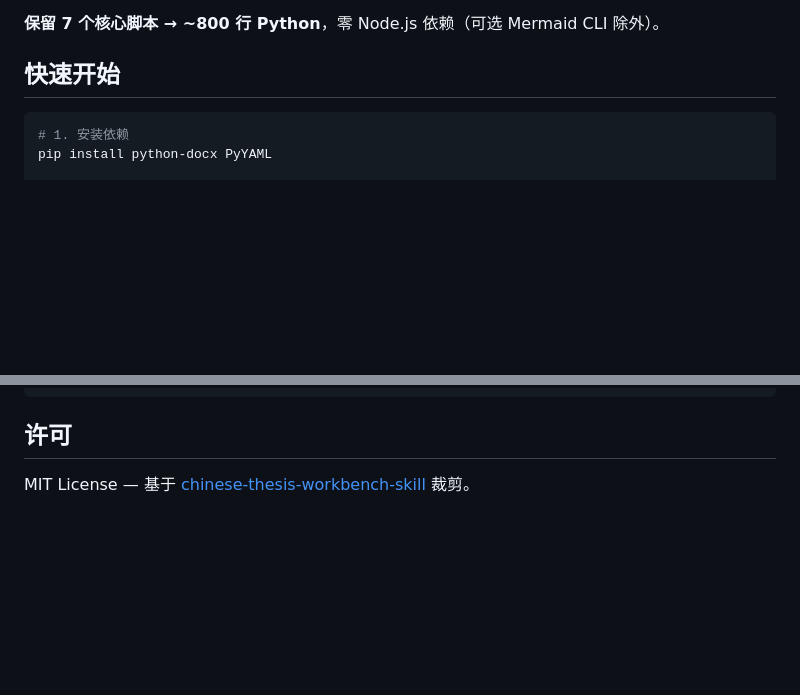
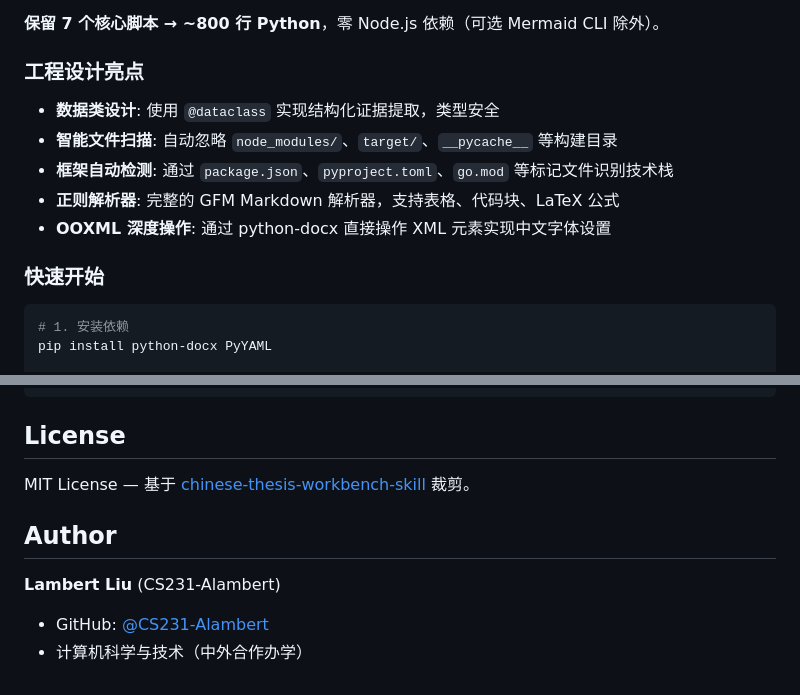
Before and after one commit to CS231-Alambert/ai-course-project-skill, a Markdown page: README.md, 2 parts joined by grey strips. Rendered like a GitHub page; blank space fills up the shorter version.

````diff
--- a/README.md
+++ b/README.md
@@ -17,7 +78,15 @@
 
 **保留 7 个核心脚本 → ~800 行 Python**，零 Node.js 依赖（可选 Mermaid CLI 除外）。
 
-## 快速开始
+### 工程设计亮点
+
+- **数据类设计**: 使用 `@dataclass` 实现结构化证据提取，类型安全
+- **智能文件扫描**: 自动忽略 `node_modules/`、`target/`、`__pycache__` 等构建目录
+- **框架自动检测**: 通过 `package.json`、`pyproject.toml`、`go.mod` 等标记文件识别技术栈
+- **正则解析器**: 完整的 GFM Markdown 解析器，支持表格、代码块、LaTeX 公式
+- **OOXML 深度操作**: 通过 python-docx 直接操作 XML 元素实现中文字体设置
+
+### 快速开始
 
 ```bash
 # 1. 安装依赖
@@ -90,6 +159,12 @@ your-project/
     └── figure-registry.yaml
 ```
 
-## 许可
+## License
 
 MIT License — 基于 [chinese-thesis-workbench-skill](https://github.com/ZyhSechub/chinese-thesis-workbench-skill) 裁剪。
+
+## Author
+
+**Lambert Liu** (CS231-Alambert)
+- GitHub: [@CS231-Alambert](https://github.com/CS231-Alambert)
+- 计算机科学与技术（中外合作办学）
````
Also changed, not shown: other parts of README.md (+65 -4 lines).
